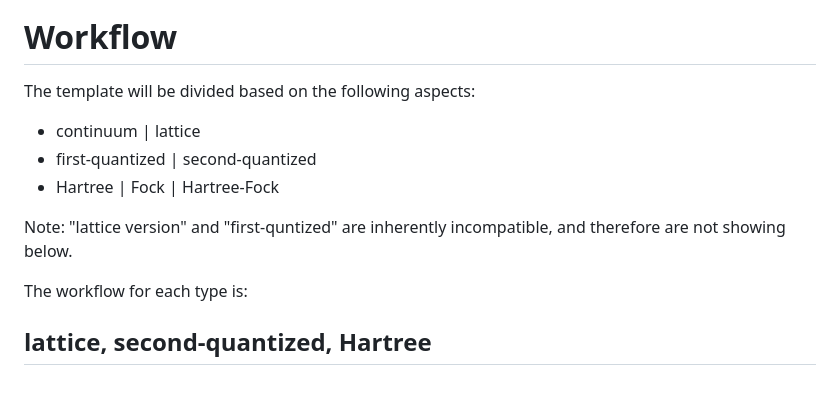
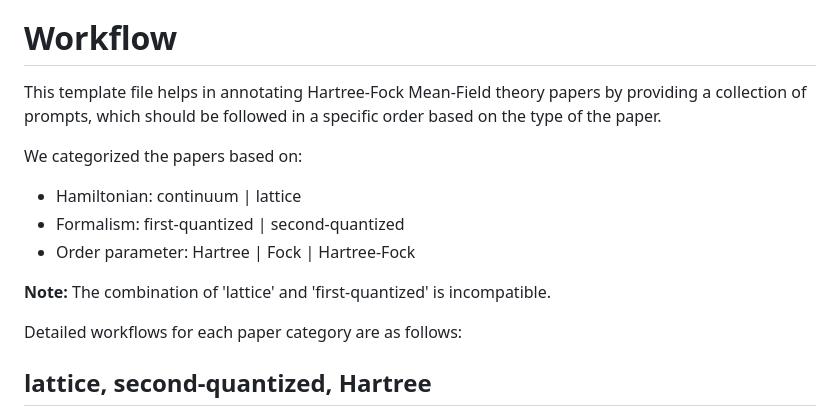
Before and after one commit to hainingpan/HartreeFock_GPT, a Markdown page: Prompt_template.md, the part around the change. GitHub-like rendering; blank space fills up the shorter version.

Commit message:
Update workflow

```diff
--- a/Prompt_template.md
+++ b/Prompt_template.md
@@ -4,14 +4,16 @@ The template closely adheres to the syntax rules of Python f-string formatting.
 - The [] brackets denote optional strings.
 
 # Workflow
-The template will be divided based on the following aspects:
-* continuum | lattice
-* first-quantized | second-quantized
-* Hartree | Fock | Hartree-Fock
+This template file helps in annotating Hartree-Fock Mean-Field theory papers by providing a collection of prompts, which should be followed in a specific order based on the type of the paper.
 
-Note: "lattice version" and "first-quntized" are inherently incompatible, and therefore are not showing below.
+We categorized the papers based on:
+* Hamiltonian: continuum | lattice
+* Formalism: first-quantized | second-quantized
+* Order parameter: Hartree | Fock | Hartree-Fock
 
-The workflow for each type is:
+**Note:** The combination of 'lattice' and 'first-quantized' is incompatible.
+
+Detailed workflows for each paper category are as follows:
 
 ## lattice, second-quantized, Hartree
 ![L_2_H](L_2_H.png)
```
